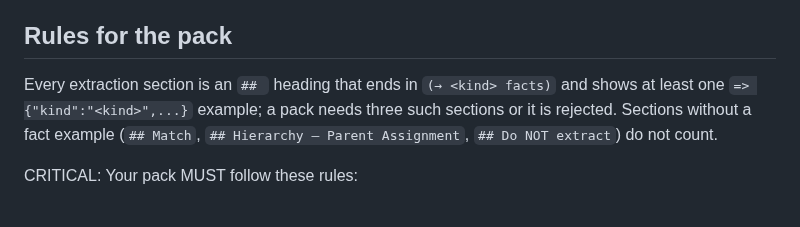
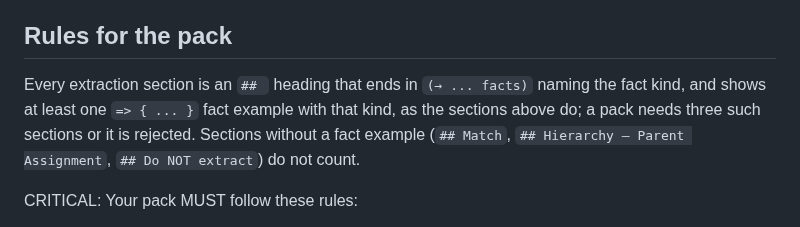
Before and after one commit to alexdx2/chronicle, a Markdown page: graph/prompts/pack_authoring_guide.md, the part around the change. GitHub-like rendering.

Commit message:
prompts: the guide rule names the fact kind in words, not as a JSON placeholder
TestPackAuthoringGuide_ExamplesPassValidation reads every "kind" in the
guide as a kind to validate; the new rule used {"kind":"<kind>"} as a
placeholder. Worded instead.

Co-Authored-By: Claude Fable 5.1 <noreply@anthropic.com>
Claude-Session: https://claude.ai/code/session_01VutVaPPQng4tqrhF1BJDez

```diff
--- a/graph/prompts/pack_authoring_guide.md
+++ b/graph/prompts/pack_authoring_guide.md
@@ -112,9 +112,10 @@ Be specific. List file extensions, filenames, import paths, decorator names, con
 
 ## Rules for the pack
 
-Every extraction section is an `## ` heading that ends in `(→ <kind> facts)` and shows at least one
-`=> {"kind":"<kind>",...}` example; a pack needs three such sections or it is rejected. Sections without a
-fact example (`## Match`, `## Hierarchy — Parent Assignment`, `## Do NOT extract`) do not count.
+Every extraction section is an `## ` heading that ends in `(→ ... facts)` naming the fact kind, and shows at
+least one `=> { ... }` fact example with that kind, as the sections above do; a pack needs three such sections
+or it is rejected. Sections without a fact example (`## Match`, `## Hierarchy — Parent Assignment`,
+`## Do NOT extract`) do not count.
 
 CRITICAL: Your pack MUST follow these rules:
 
```
